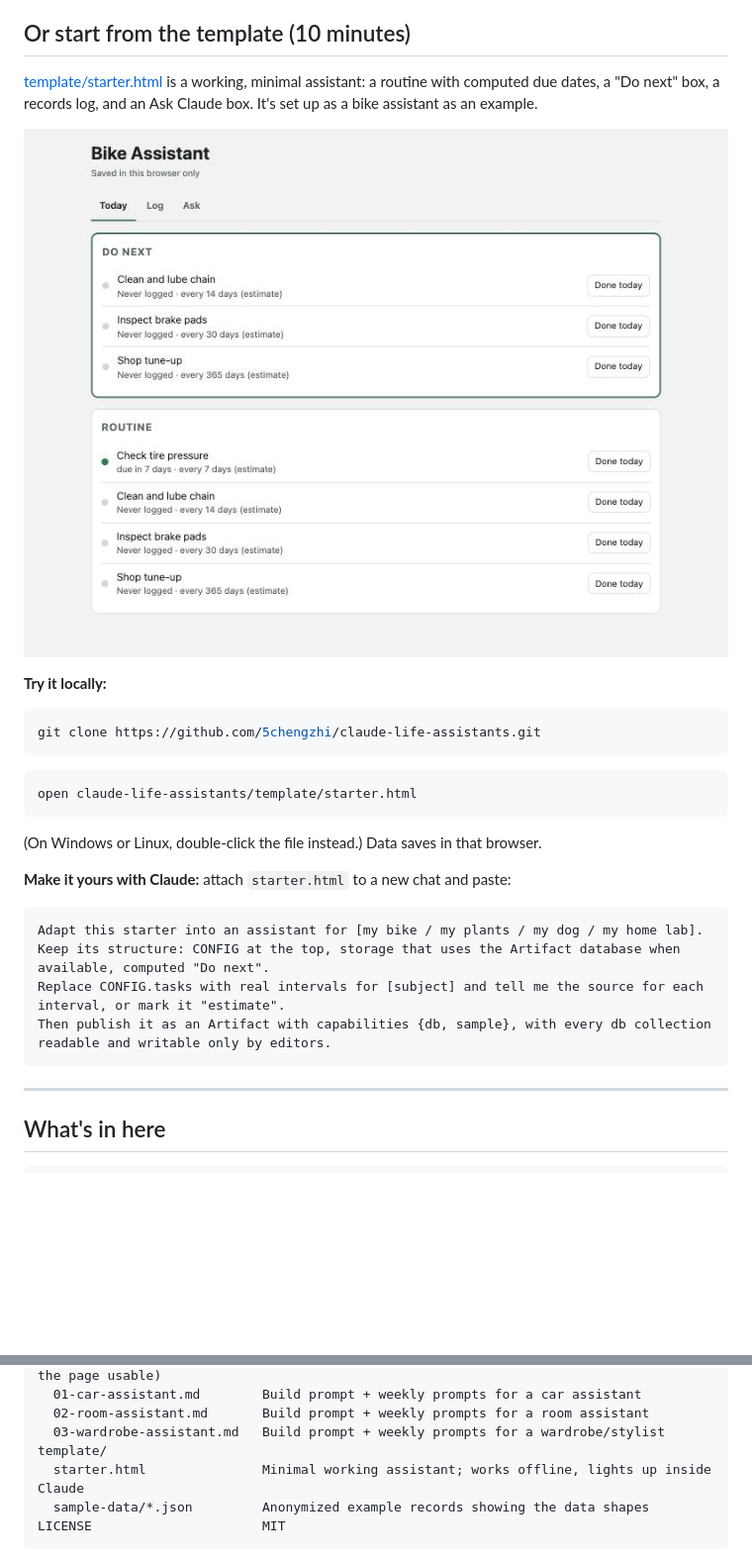
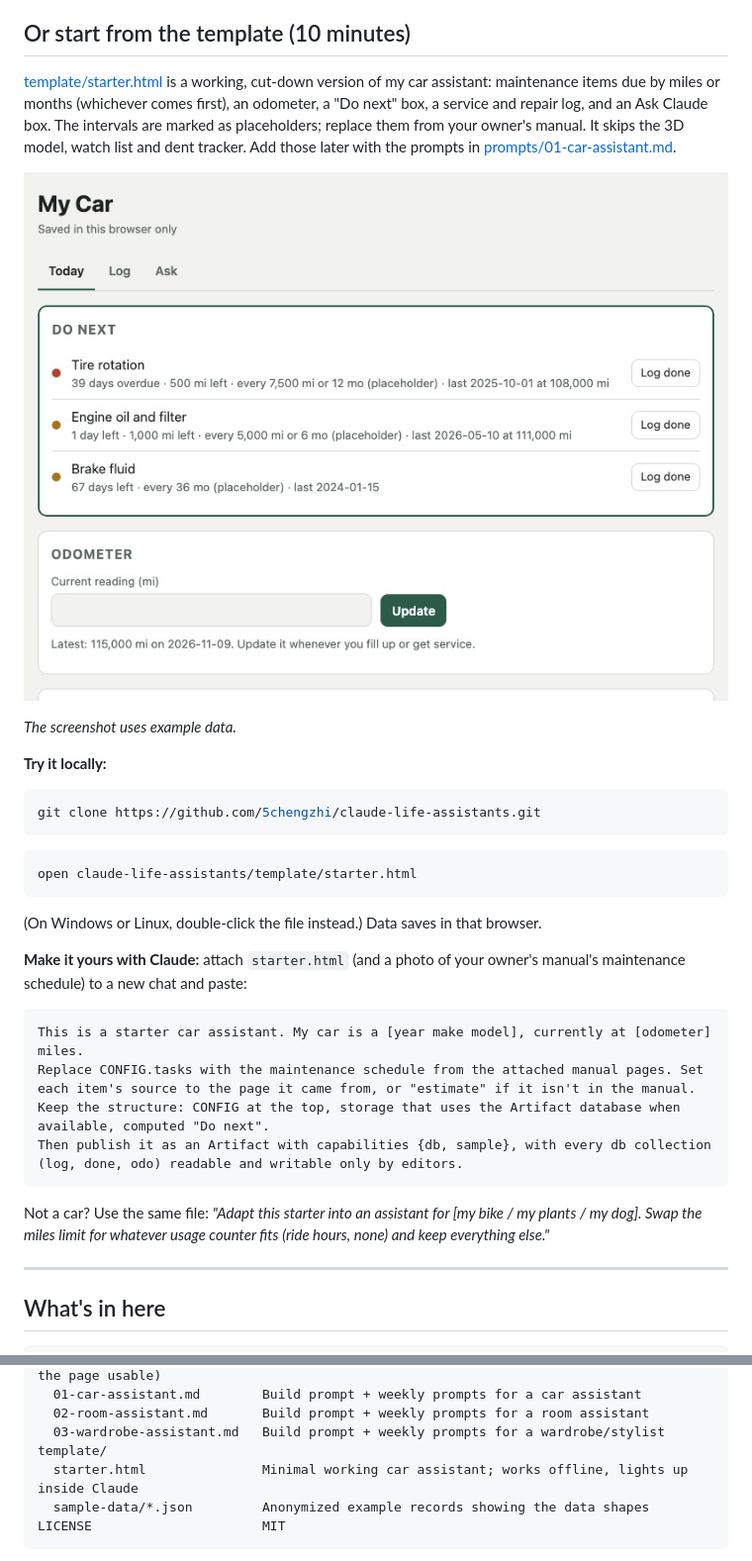
Before and after one commit to 5chengzhi/claude-life-assistants, a Markdown page: README.md, 2 parts joined by grey strips. Shown at 99% size. Rendered like a GitHub page; pictures changed too: docs/img/starter.jpg; blank space fills up the shorter version.

````diff
--- a/README.md
+++ b/README.md
@@ -38,9 +38,11 @@ Which capabilities you get depends on your plan and organization settings.
 
 ## Or start from the template (10 minutes)
 
-[template/starter.html](template/starter.html) is a working, minimal assistant: a routine with computed due dates, a "Do next" box, a records log, and an Ask Claude box. It's set up as a bike assistant as an example.
+[template/starter.html](template/starter.html) is a working, cut-down version of my car assistant: maintenance items due by miles or months (whichever comes first), an odometer, a "Do next" box, a service and repair log, and an Ask Claude box. The intervals are marked as placeholders; replace them from your owner's manual. It skips the 3D model, watch list and dent tracker. Add those later with the prompts in [prompts/01-car-assistant.md](prompts/01-car-assistant.md).
 
-![Starter template: Do next box and routine list](docs/img/starter.jpg)
+![Car starter template: Do next box with an overdue tire rotation, oil change due soon, and the odometer](docs/img/starter.jpg)
+
+*The screenshot uses example data.*
 
 **Try it locally:**
 
@@ -54,14 +56,16 @@ open claude-life-assistants/template/starter.html
 
 (On Windows or Linux, double-click the file instead.) Data saves in that browser.
 
-**Make it yours with Claude:** attach `starter.html` to a new chat and paste:
+**Make it yours with Claude:** attach `starter.html` (and a photo of your owner's manual's maintenance schedule) to a new chat and paste:
 
 ```text
-Adapt this starter into an assistant for [my bike / my plants / my dog / my home lab].
-Keep its structure: CONFIG at the top, storage that uses the Artifact database when available, computed "Do next".
-Replace CONFIG.tasks with real intervals for [subject] and tell me the source for each interval, or mark it "estimate".
-Then publish it as an Artifact with capabilities {db, sample}, with every db collection readable and writable only by editors.
+This is a starter car assistant. My car is a [year make model], currently at [odometer] miles.
+Replace CONFIG.tasks with the maintenance schedule from the attached manual pages. Set each item's source to the page it came from, or "estimate" if it isn't in the manual.
+Keep the structure: CONFIG at the top, storage that uses the Artifact database when available, computed "Do next".
+Then publish it as an Artifact with capabilities {db, sample}, with every db collection (log, done, odo) readable and writable only by editors.
 ```
+
+Not a car? Use the same file: *"Adapt this starter into an assistant for [my bike / my plants / my dog]. Swap the miles limit for whatever usage counter fits (ride hours, none) and keep everything else."*
 
 ---
 
@@ -82,7 +86,7 @@ prompts/
   02-room-assistant.md       Build prompt + weekly prompts for a room assistant
   03-wardrobe-assistant.md   Build prompt + weekly prompts for a wardrobe/stylist
 template/
-  starter.html               Minimal working assistant; works offline, lights up inside Claude
+  starter.html               Minimal working car assistant; works offline, lights up inside Claude
   sample-data/*.json         Anonymized example records showing the data shapes
 LICENSE                      MIT
 ```
````
Also changed, not shown: 1 other file.
